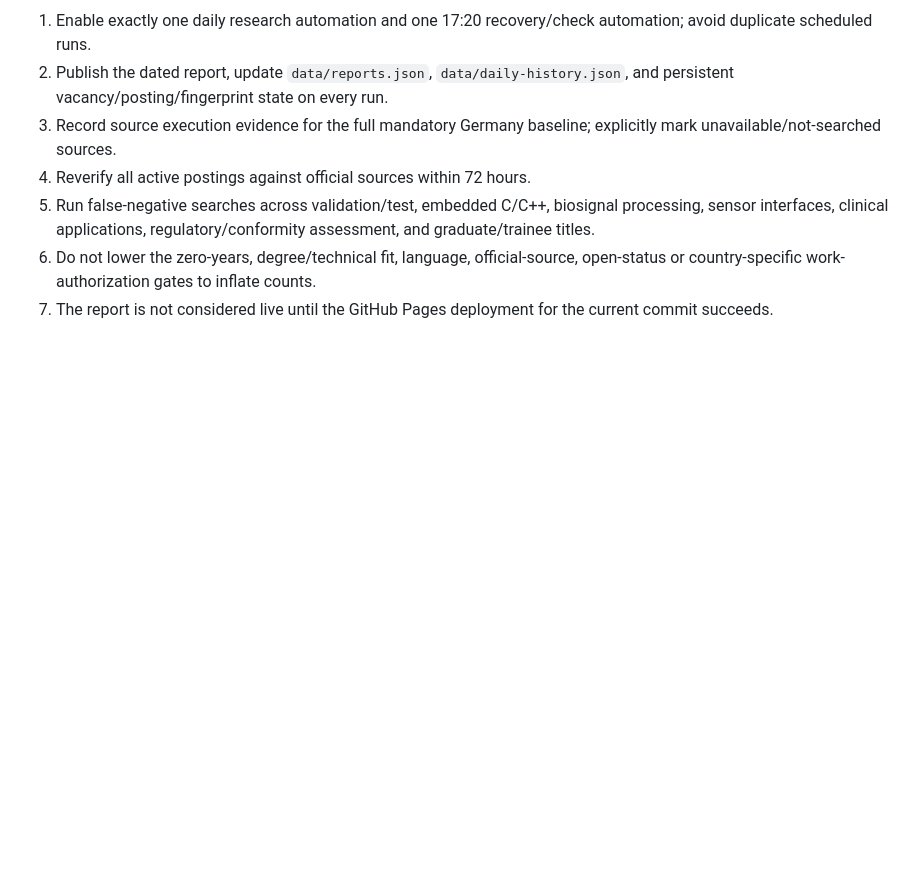
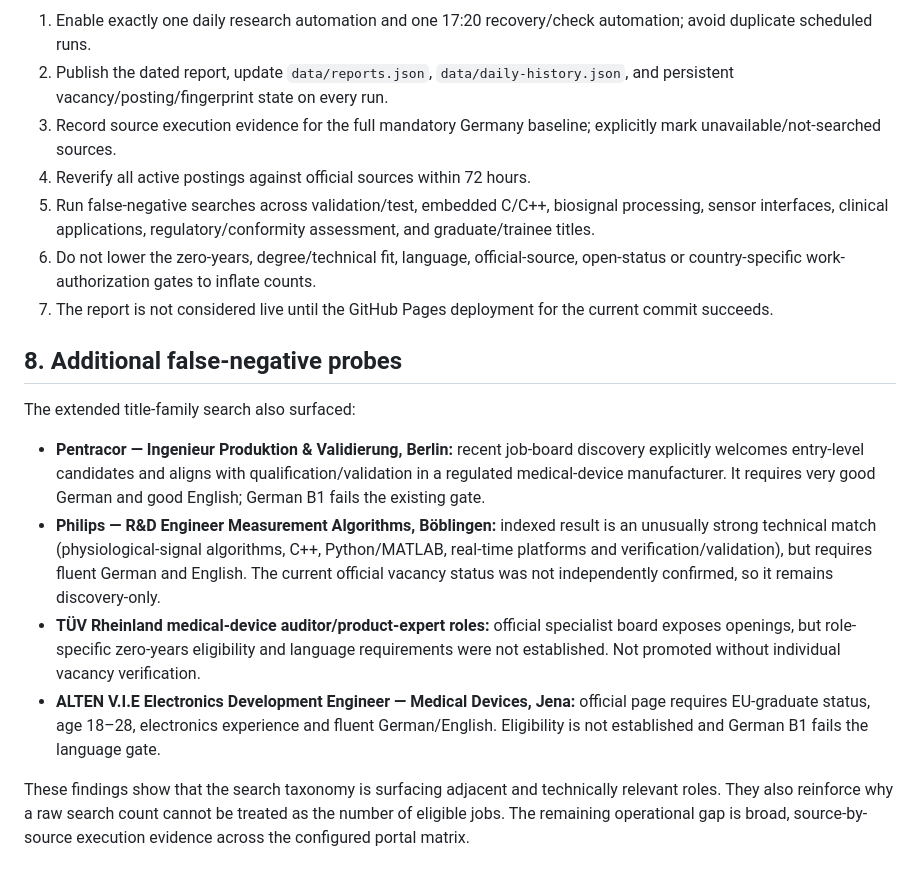
Before and after one commit to globetrottern7/germany-medtech-jobs, a Markdown page: data/audits/2026-10-22-pipeline-and-recall-audit.md, the part around the change. GitHub-like rendering; blank space fills up the shorter version.

Commit message:
Record extended false-negative search findings

```diff
--- a/data/audits/2026-10-22-pipeline-and-recall-audit.md
+++ b/data/audits/2026-10-22-pipeline-and-recall-audit.md
@@ -77,3 +77,13 @@ The configured source universe includes the 15-portal Germany baseline (Indeed,
 5. Run false-negative searches across validation/test, embedded C/C++, biosignal processing, sensor interfaces, clinical applications, regulatory/conformity assessment, and graduate/trainee titles.
 6. Do not lower the zero-years, degree/technical fit, language, official-source, open-status or country-specific work-authorization gates to inflate counts.
 7. The report is not considered live until the GitHub Pages deployment for the current commit succeeds.
+
+## 8. Additional false-negative probes
+
+The extended title-family search also surfaced:
+- **Pentracor — Ingenieur Produktion & Validierung, Berlin:** recent job-board discovery explicitly welcomes entry-level candidates and aligns with qualification/validation in a regulated medical-device manufacturer. It requires very good German and good English; German B1 fails the existing gate.
+- **Philips — R&D Engineer Measurement Algorithms, Böblingen:** indexed result is an unusually strong technical match (physiological-signal algorithms, C++, Python/MATLAB, real-time platforms and verification/validation), but requires fluent German and English. The current official vacancy status was not independently confirmed, so it remains discovery-only.
+- **TÜV Rheinland medical-device auditor/product-expert roles:** official specialist board exposes openings, but role-specific zero-years eligibility and language requirements were not established. Not promoted without individual vacancy verification.
+- **ALTEN V.I.E Electronics Development Engineer — Medical Devices, Jena:** official page requires EU-graduate status, age 18–28, electronics experience and fluent German/English. Eligibility is not established and German B1 fails the language gate.
+
+These findings show that the search taxonomy is surfacing adjacent and technically relevant roles. They also reinforce why a raw search count cannot be treated as the number of eligible jobs. The remaining operational gap is broad, source-by-source execution evidence across the configured portal matrix.
```
